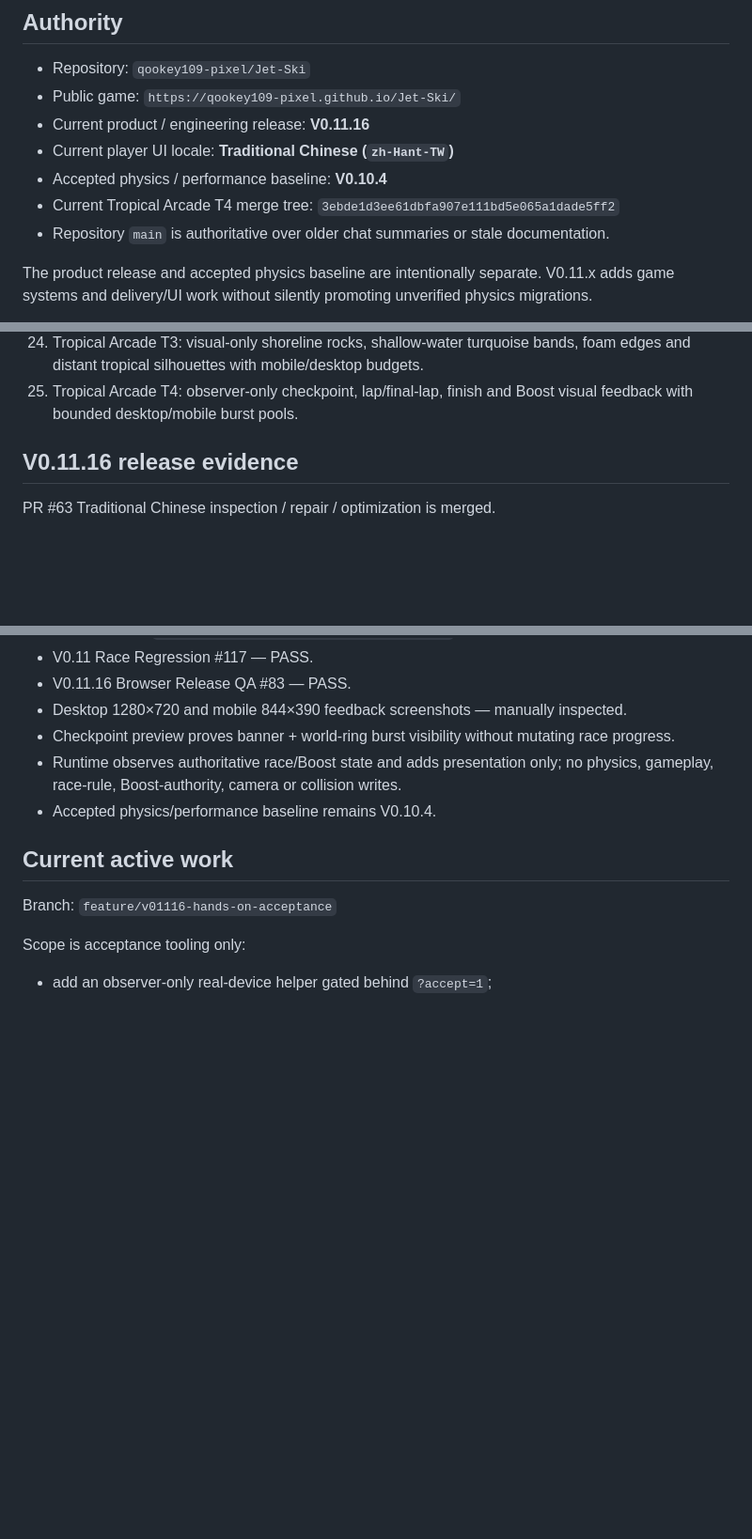
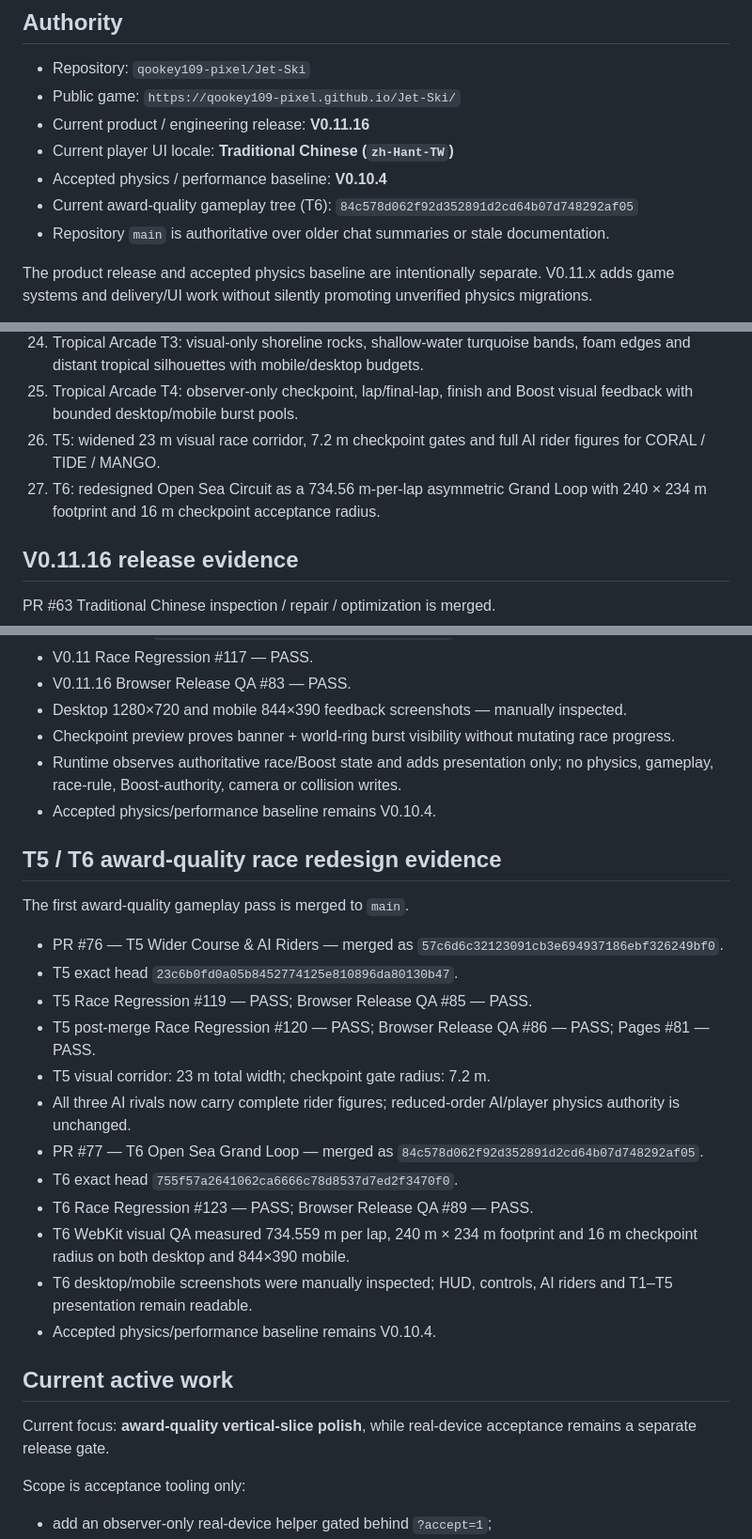
Before and after one commit to qookey109-pixel/Jet-Ski, a Markdown page: PROJECT_STATUS.md, 3 parts joined by grey strips. Shown at 94% size. Rendered like a GitHub page; blank space fills up the shorter version.

Commit message:
Record T5/T6 award-quality race redesign

```diff
--- a/PROJECT_STATUS.md
+++ b/PROJECT_STATUS.md
@@ -9,7 +9,7 @@ Status date: `2026-10-01` (`Asia/Taipei`)
 - Current product / engineering release: **V0.11.16**
 - Current player UI locale: **Traditional Chinese (`zh-Hant-TW`)**
 - Accepted physics / performance baseline: **V0.10.4**
-- Current Tropical Arcade T4 merge tree: `3ebde1d3ee61dbfa907e111bd5e065a1dade5ff2`
+- Current award-quality gameplay tree (T6): `84c578d062f92d352891d2cd64b07d748292af05`
 - Repository `main` is authoritative over older chat summaries or stale documentation.
 
 The product release and accepted physics baseline are intentionally separate. V0.11.x adds game systems and delivery/UI work without silently promoting unverified physics migrations.
@@ -43,6 +43,8 @@ V0.11 currently includes:
 23. Free cloud visual-asset pipeline: GitHub Actions + Blender headless generates a GLB kit and 1280×720 preview without requiring a local Mac.
 24. Tropical Arcade T3: visual-only shoreline rocks, shallow-water turquoise bands, foam edges and distant tropical silhouettes with mobile/desktop budgets.
 25. Tropical Arcade T4: observer-only checkpoint, lap/final-lap, finish and Boost visual feedback with bounded desktop/mobile burst pools.
+26. T5: widened 23 m visual race corridor, 7.2 m checkpoint gates and full AI rider figures for CORAL / TIDE / MANGO.
+27. T6: redesigned Open Sea Circuit as a 734.56 m-per-lap asymmetric Grand Loop with 240 × 234 m footprint and 16 m checkpoint acceptance radius.
 
 ## V0.11.16 release evidence
 
@@ -128,9 +130,27 @@ T4 race-feedback polish is merged to `main`.
 - Runtime observes authoritative race/Boost state and adds presentation only; no physics, gameplay, race-rule, Boost-authority, camera or collision writes.
 - Accepted physics/performance baseline remains V0.10.4.
 
+
+## T5 / T6 award-quality race redesign evidence
+
+The first award-quality gameplay pass is merged to `main`.
+
+- PR #76 — T5 Wider Course & AI Riders — merged as `57c6d6c32123091cb3e694937186ebf326249bf0`.
+- T5 exact head `23c6b0fd0a05b8452774125e810896da80130b47`.
+- T5 Race Regression #119 — PASS; Browser Release QA #85 — PASS.
+- T5 post-merge Race Regression #120 — PASS; Browser Release QA #86 — PASS; Pages #81 — PASS.
+- T5 visual corridor: 23 m total width; checkpoint gate radius: 7.2 m.
+- All three AI rivals now carry complete rider figures; reduced-order AI/player physics authority is unchanged.
+- PR #77 — T6 Open Sea Grand Loop — merged as `84c578d062f92d352891d2cd64b07d748292af05`.
+- T6 exact head `755f57a2641062ca6666c78d8537d7ed2f3470f0`.
+- T6 Race Regression #123 — PASS; Browser Release QA #89 — PASS.
+- T6 WebKit visual QA measured 734.559 m per lap, 240 m × 234 m footprint and 16 m checkpoint radius on both desktop and 844×390 mobile.
+- T6 desktop/mobile screenshots were manually inspected; HUD, controls, AI riders and T1–T5 presentation remain readable.
+- Accepted physics/performance baseline remains V0.10.4.
+
 ## Current active work
 
-Branch: `feature/v01116-hands-on-acceptance`
+Current focus: **award-quality vertical-slice polish**, while real-device acceptance remains a separate release gate.
 
 Scope is acceptance tooling only:
 
```
